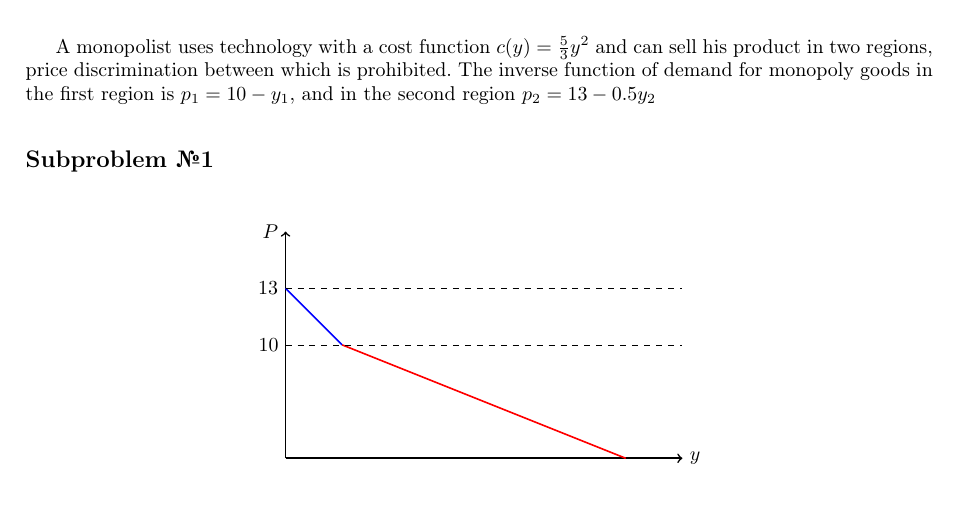
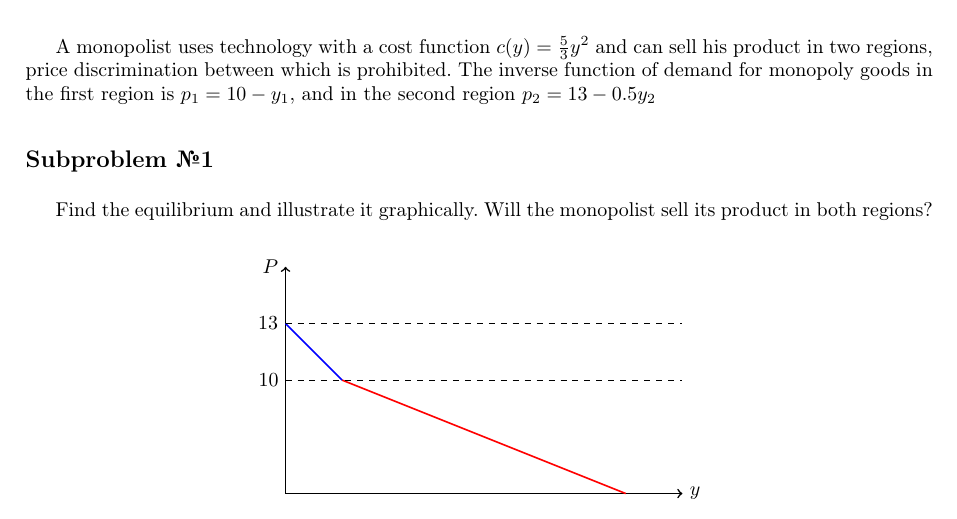
Before and after one commit to wolfrahmmetall/EDS-Study, a LaTeX document (2nd course/Microeconomics-2/Seminars/Seminar-1.06.09.24/Seminar-1.06.09.24.tex): part of page 3 of 4, cut so that both start at the same text. Compiled offline with pdfLaTeX.

Commit message:
Update Seminar-1.06.09.24.tex

```diff
--- a/2nd course/Microeconomics-2/Seminars/Seminar-1.06.09.24/Seminar-1.06.09.24.tex
+++ b/2nd course/Microeconomics-2/Seminars/Seminar-1.06.09.24/Seminar-1.06.09.24.tex
@@ -219,6 +219,8 @@ $PS_4=TR-VC=\Pi+FC=60(1-t)+12(1-t)$
 A monopolist uses technology with a cost function $c(y)=\frac{5}{3}y^2$ and can sell his product in two regions, price discrimination between which is prohibited.  The inverse function of demand for monopoly goods in the first region is $p_1 = 10- y_1$, and in the second region $p_2 = 13- 0.5y_2$
 
 \subsection*{Subproblem №1}
+Find the equilibrium and illustrate it graphically. Will the monopolist sell its product in both regions?
+
 $$\begin{tikzpicture}
     \draw[thick,->] (0,0) -- (0,4) node[left] {$P$};
     \draw[thick, ->] (0,0) -- (7,0) node[right] {$y$};
```
